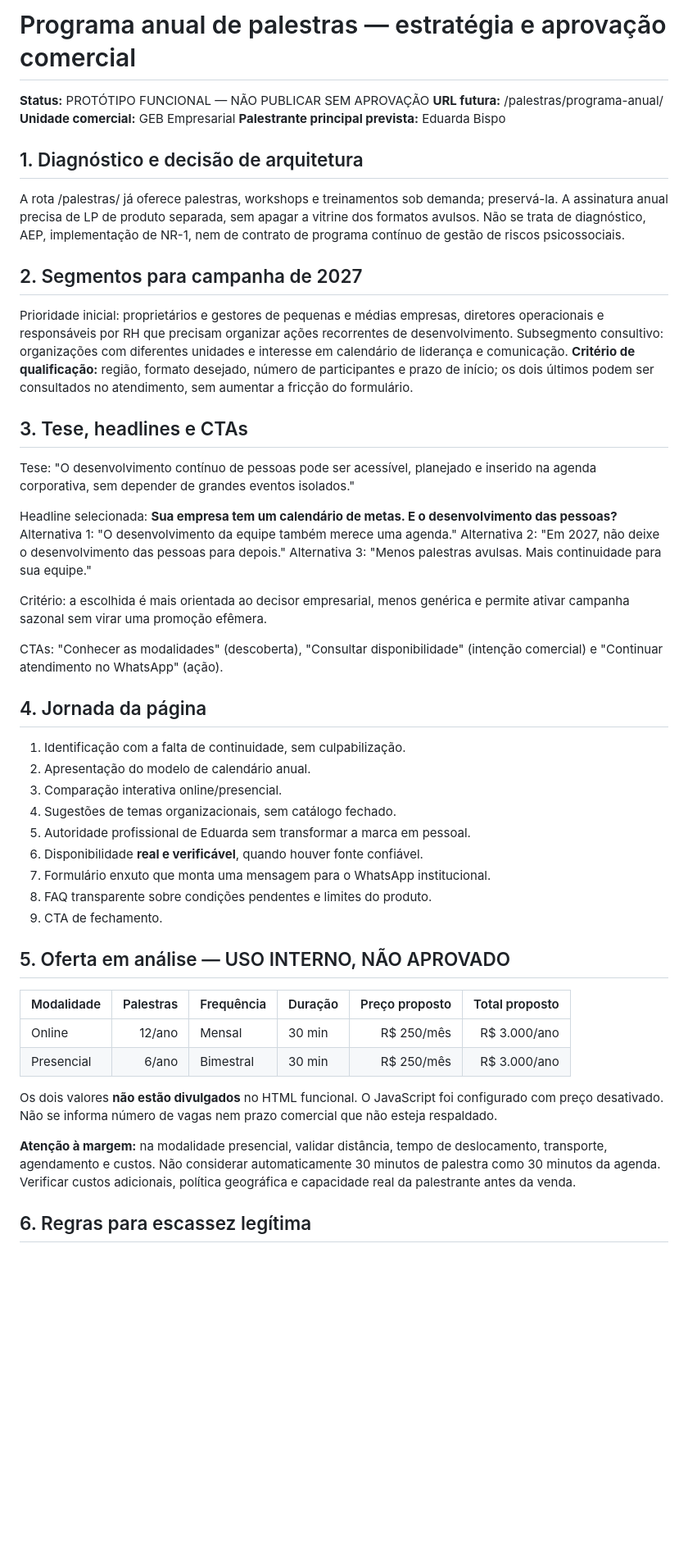
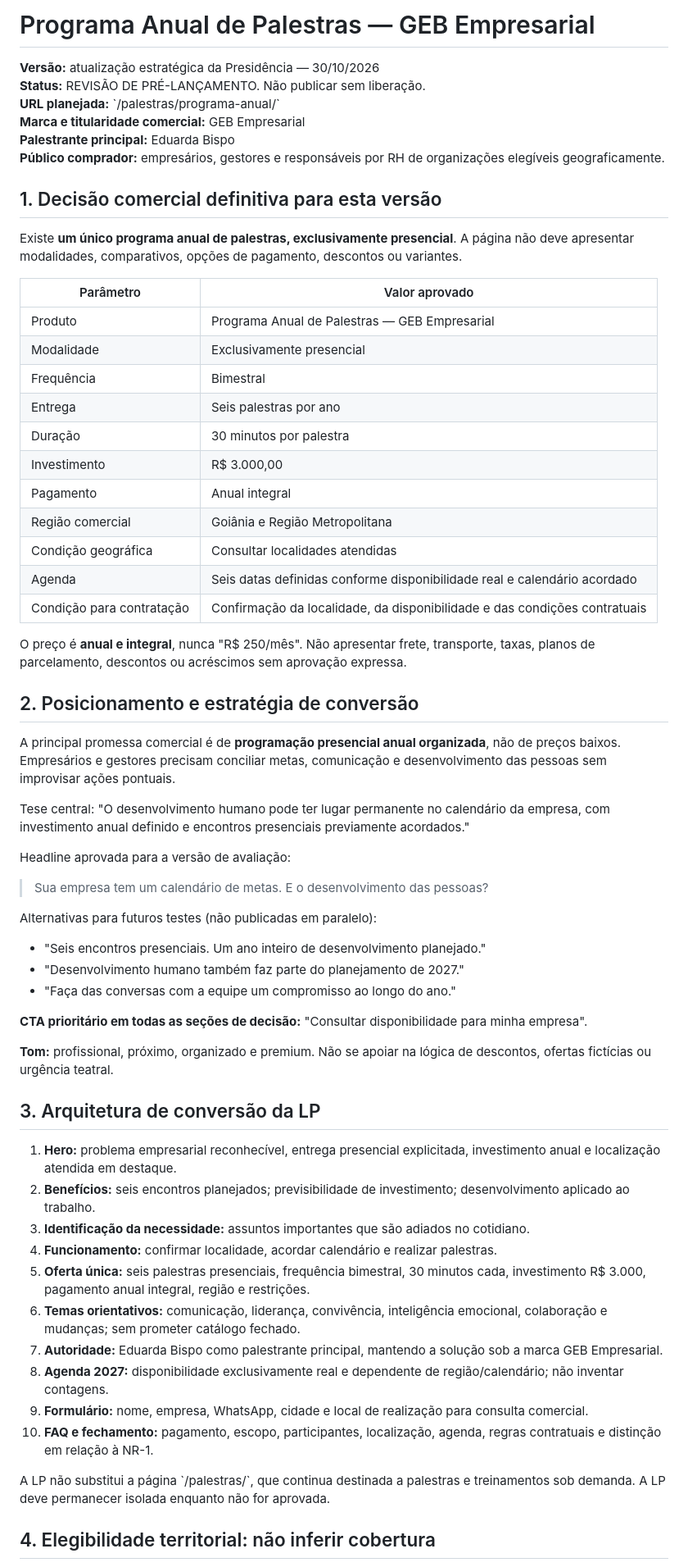
Before and after one commit to aeduardasantana/gebempresarial, a Markdown page: docs/LP-PROGRAMA-ANUAL-PALESTRAS-2027.md, the part around one of its changes. Shown at 82% size. Rendered like a GitHub page; blank space fills up the shorter version.

Commit message:
docs: registrar decisao da Presidencia e regras da oferta anual presencial unica

```diff
--- a/docs/LP-PROGRAMA-ANUAL-PALESTRAS-2027.md
+++ b/docs/LP-PROGRAMA-ANUAL-PALESTRAS-2027.md
@@ -1,57 +1,66 @@
-# Programa anual de palestras — estratégia e aprovação comercial
+# Programa Anual de Palestras — GEB Empresarial
 
-**Status:** PROTÓTIPO FUNCIONAL — NÃO PUBLICAR SEM APROVAÇÃO
-**URL futura:** /palestras/programa-anual/
-**Unidade comercial:** GEB Empresarial
-**Palestrante principal prevista:** Eduarda Bispo
+**Versão:** atualização estratégica da Presidência — 30/10/2026
+**Status:** REVISÃO DE PRÉ-LANÇAMENTO. Não publicar sem liberação.
+**URL planejada:** \`/palestras/programa-anual/\`
+**Marca e titularidade comercial:** GEB Empresarial
+**Palestrante principal:** Eduarda Bispo
+**Público comprador:** empresários, gestores e responsáveis por RH de organizações elegíveis geograficamente.
 
-## 1. Diagnóstico e decisão de arquitetura
+## 1. Decisão comercial definitiva para esta versão
 
-A rota /palestras/ já oferece palestras, workshops e treinamentos sob demanda; preservá-la.
-A assinatura anual precisa de LP de produto separada, sem apagar a vitrine dos formatos avulsos.
-Não se trata de diagnóstico, AEP, implementação de NR-1, nem de contrato de programa contínuo de gestão de riscos psicossociais.
+Existe **um único programa anual de palestras, exclusivamente presencial**. A página não deve apresentar modalidades, comparativos, opções de pagamento, descontos ou variantes.
 
-## 2. Segmentos para campanha de 2027
+| Parâmetro | Valor aprovado |
+|---|---|
+| Produto | Programa Anual de Palestras — GEB Empresarial |
+| Modalidade | Exclusivamente presencial |
+| Frequência | Bimestral |
+| Entrega | Seis palestras por ano |
+| Duração | 30 minutos por palestra |
+| Investimento | R$ 3.000,00 |
+| Pagamento | Anual integral |
+| Região comercial | Goiânia e Região Metropolitana |
+| Condição geográfica | Consultar localidades atendidas |
+| Agenda | Seis datas definidas conforme disponibilidade real e calendário acordado |
+| Condição para contratação | Confirmação da localidade, da disponibilidade e das condições contratuais |
 
-Prioridade inicial: proprietários e gestores de pequenas e médias empresas, diretores operacionais e responsáveis por RH que precisam organizar ações recorrentes de desenvolvimento.
-Subsegmento consultivo: organizações com diferentes unidades e interesse em calendário de liderança e comunicação.
-**Critério de qualificação:** região, formato desejado, número de participantes e prazo de início; os dois últimos podem ser consultados no atendimento, sem aumentar a fricção do formulário.
+O preço é **anual e integral**, nunca "R$ 250/mês". Não apresentar frete, transporte, taxas, planos de parcelamento, descontos ou acréscimos sem aprovação expressa.
 
-## 3. Tese, headlines e CTAs
+## 2. Posicionamento e estratégia de conversão
 
-Tese: "O desenvolvimento contínuo de pessoas pode ser acessível, planejado e inserido na agenda corporativa, sem depender de grandes eventos isolados."
+A principal promessa comercial é de **programação presencial anual organizada**, não de preços baixos. Empresários e gestores precisam conciliar metas, comunicação e desenvolvimento das pessoas sem improvisar ações pontuais.
 
-Headline selecionada: **Sua empresa tem um calendário de metas. E o desenvolvimento das pessoas?**
-Alternativa 1: "O desenvolvimento da equipe também merece uma agenda."
-Alternativa 2: "Em 2027, não deixe o desenvolvimento das pessoas para depois."
-Alternativa 3: "Menos palestras avulsas. Mais continuidade para sua equipe."
+Tese central: "O desenvolvimento humano pode ter lugar permanente no calendário da empresa, com investimento anual definido e encontros presenciais previamente acordados."
 
-Critério: a escolhida é mais orientada ao decisor empresarial, menos genérica e permite ativar campanha sazonal sem virar uma promoção efêmera.
+Headline aprovada para a versão de avaliação:
 
-CTAs: "Conhecer as modalidades" (descoberta), "Consultar disponibilidade" (intenção comercial) e "Continuar atendimento no WhatsApp" (ação).
+> Sua empresa tem um calendário de metas. E o desenvolvimento das pessoas?
 
-## 4. Jornada da página
+Alternativas para futuros testes (não publicadas em paralelo):
+- "Seis encontros presenciais. Um ano inteiro de desenvolvimento planejado."
+- "Desenvolvimento humano também faz parte do planejamento de 2027."
+- "Faça das conversas com a equipe um compromisso ao longo do ano."
 
-1. Identificação com a falta de continuidade, sem culpabilização.
-2. Apresentação do modelo de calendário anual.
-3. Comparação interativa online/presencial.
-4. Sugestões de temas organizacionais, sem catálogo fechado.
-5. Autoridade profissional de Eduarda sem transformar a marca em pessoal.
-6. Disponibilidade **real e verificável**, quando houver fonte confiável.
-7. Formulário enxuto que monta uma mensagem para o WhatsApp institucional.
-8. FAQ transparente sobre condições pendentes e limites do produto.
-9. CTA de fechamento.
+**CTA prioritário em todas as seções de decisão:**
+"Consultar disponibilidade para minha empresa".
 
-## 5. Oferta em análise — USO INTERNO, NÃO APROVADO
+**Tom:** profissional, próximo, organizado e premium. Não se apoiar na lógica de descontos, ofertas fictícias ou urgência teatral.
 
-| Modalidade | Palestras | Frequência | Duração | Preço proposto | Total proposto |
-|---|---:|---|---|---:|---:|
-| Online | 12/ano | Mensal | 30 min | R$ 250/mês | R$ 3.000/ano |
-| Presencial | 6/ano | Bimestral | 30 min | R$ 250/mês | R$ 3.000/ano |
+## 3. Arquitetura de conversão da LP
 
-Os dois valores **não estão divulgados** no HTML funcional. O JavaScript foi configurado com preço desativado. Não se informa número de vagas nem prazo comercial que não esteja respaldado.
+1. **Hero:** problema empresarial reconhecível, entrega presencial explicitada, investimento anual e localização atendida em destaque.
+2. **Benefícios:** seis encontros planejados; previsibilidade de investimento; desenvolvimento aplicado ao trabalho.
+3. **Identificação da necessidade:** assuntos importantes que são adiados no cotidiano.
+4. **Funcionamento:** confirmar localidade, acordar calendário e realizar palestras.
+5. **Oferta única:** seis palestras presenciais, frequência bimestral, 30 minutos cada, investimento R$ 3.000, pagamento anual integral, região e restrições.
+6. **Temas orientativos:** comunicação, liderança, convivência, inteligência emocional, colaboração e mudanças; sem prometer catálogo fechado.
+7. **Autoridade:** Eduarda Bispo como palestrante principal, mantendo a solução sob a marca GEB Empresarial.
+8. **Agenda 2027:** disponibilidade exclusivamente real e dependente de região/calendário; não inventar contagens.
+9. **Formulário:** nome, empresa, WhatsApp, cidade e local de realização para consulta comercial.
+10. **FAQ e fechamento:** pagamento, escopo, participantes, localização, agenda, regras contratuais e distinção em relação à NR-1.
 
-**Atenção à margem:** na modalidade presencial, validar distância, tempo de deslocamento, transporte, agendamento e custos. Não considerar automaticamente 30 minutos de palestra como 30 minutos da agenda. Verificar custos adicionais, política geográfica e capacidade real da palestrante antes da venda.
+A LP não substitui a página \`/palestras/\`, que continua destinada a palestras e treinamentos sob demanda. A LP deve permanecer isolada enquanto não for aprovada.
 
-## 6. Regras para escassez legítima
+## 4. Elegibilidade territorial: não inferir cobertura
 
```
Also changed, not shown: other parts of docs/LP-PROGRAMA-ANUAL-PALESTRAS-2027.md (+45 -29 lines).
